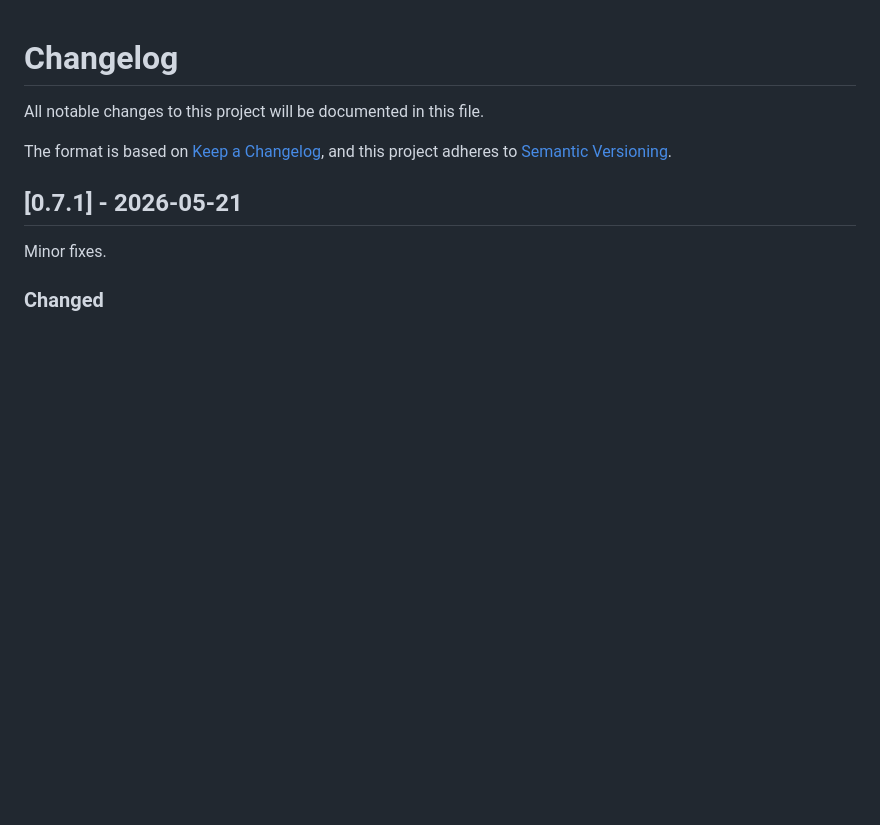
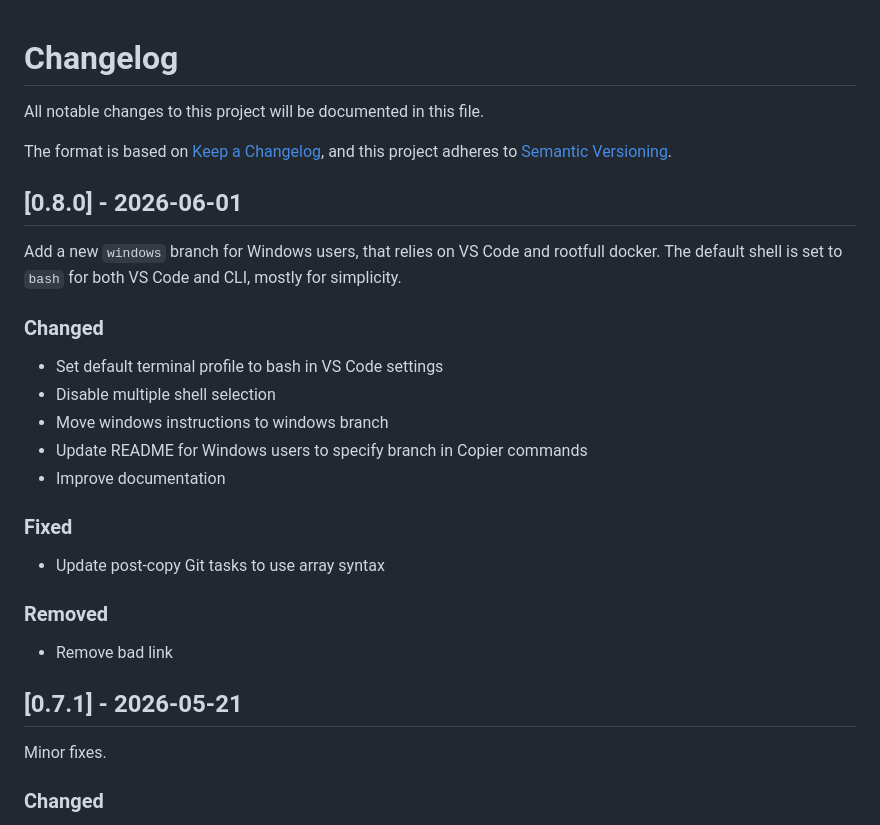
Before and after one commit to Sky-walker25/template-python, a Markdown page: CHANGELOG.md, the part around the change. GitHub-like rendering; blank space fills up the shorter version.

Commit message:
chore(repo): release 0.8.0

```diff
--- a/CHANGELOG.md
+++ b/CHANGELOG.md
@@ -4,6 +4,26 @@ All notable changes to this project will be documented in this file.
 
 The format is based on [Keep a Changelog](https://keepachangelog.com/en/1.1.0/),
 and this project adheres to [Semantic Versioning](https://semver.org/spec/v2.0.0.html).
+
+## [0.8.0] - 2026-06-01
+Add a new `windows` branch for Windows users, that relies on VS Code and
+rootfull docker.
+The default shell is set to `bash` for both VS Code and CLI, mostly for
+simplicity.
+
+### Changed
+- Set default terminal profile to bash in VS Code settings
+- Disable multiple shell selection
+- Move windows instructions to windows branch
+- Update README for Windows users to specify branch in Copier commands
+- Improve documentation
+
+### Fixed
+- Update post-copy Git tasks to use array syntax
+
+### Removed
+- Remove bad link
+
 
 ## [0.7.1] - 2026-05-21
 Minor fixes.
```
